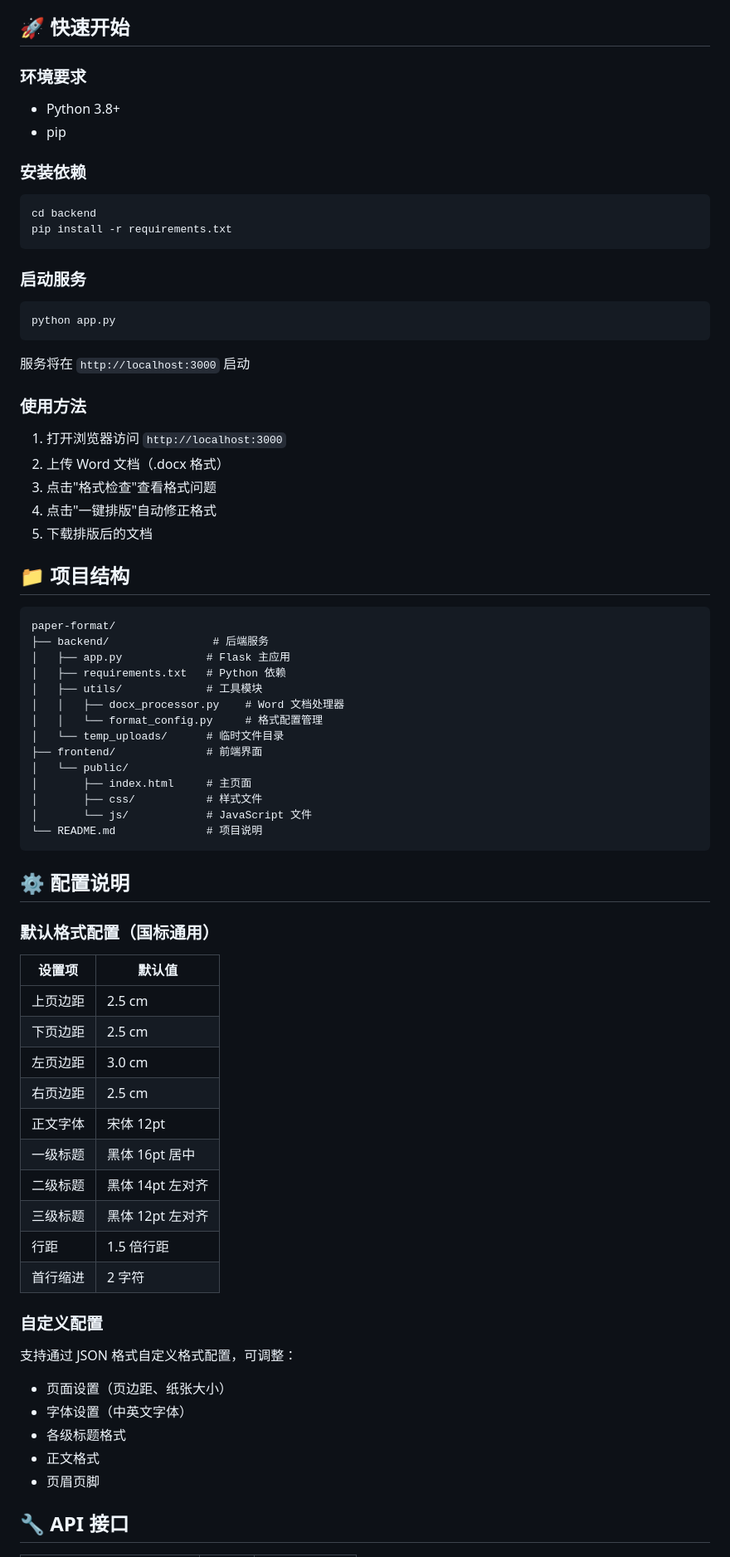
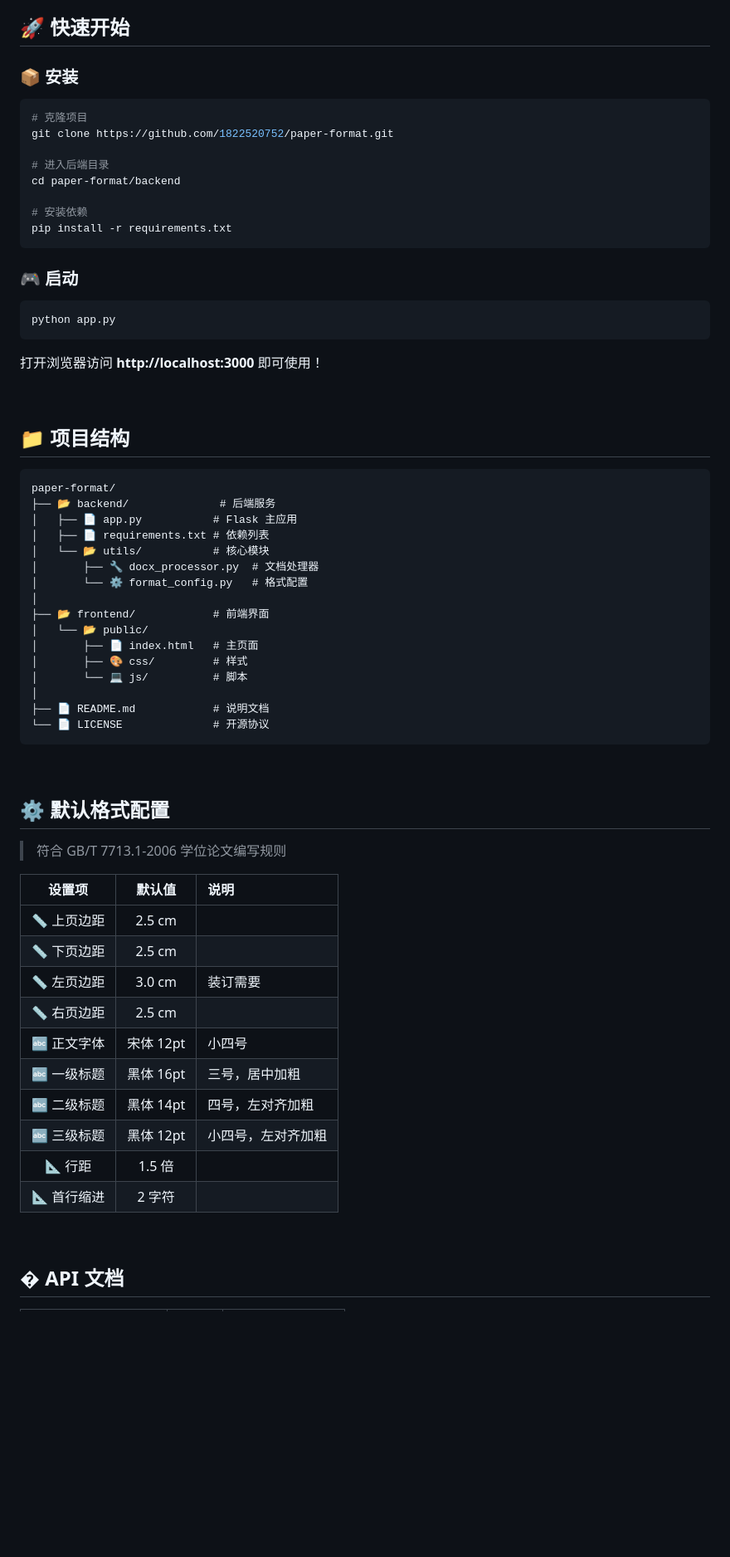
Before and after one commit to 1822520752/paper-format, a Markdown page: README.md, the part around one of its changes. Shown at 83% size. GitHub-like rendering; blank space fills up the shorter version.

Commit message:
Update README with better design

````diff
--- a/README.md
+++ b/README.md
@@ -45,78 +79,70 @@
 
 ## 🚀 快速开始
 
-### 环境要求
-
-- Python 3.8+
-- pip
-
-### 安装依赖
+### 📦 安装
 
 ```bash
-cd backend
+# 克隆项目
+git clone https://github.com/1822520752/paper-format.git
+
+# 进入后端目录
+cd paper-format/backend
+
+# 安装依赖
 pip install -r requirements.txt
 ```
 
-### 启动服务
+### 🎮 启动
 
 ```bash
 python app.py
 ```
 
-服务将在 `http://localhost:3000` 启动
+打开浏览器访问 **http://localhost:3000** 即可使用！
 
-### 使用方法
-
-1. 打开浏览器访问 `http://localhost:3000`
-2. 上传 Word 文档（.docx 格式）
-3. 点击"格式检查"查看格式问题
-4. 点击"一键排版"自动修正格式
-5. 下载排版后的文档
+<br>
 
 ## 📁 项目结构
 
 ```
 paper-format/
-├── backend/                # 后端服务
-│   ├── app.py             # Flask 主应用
-│   ├── requirements.txt   # Python 依赖
-│   ├── utils/             # 工具模块
-│   │   ├── docx_processor.py    # Word 文档处理器
-│   │   └── format_config.py     # 格式配置管理
-│   └── temp_uploads/      # 临时文件目录
-├── frontend/              # 前端界面
-│   └── public/
-│       ├── index.html     # 主页面
-│       ├── css/           # 样式文件
-│       └── js/            # JavaScript 文件
-└── README.md              # 项目说明
+├── 📂 backend/              # 后端服务
+│   ├── 📄 app.py           # Flask 主应用
+│   ├── 📄 requirements.txt # 依赖列表
+│   └── 📂 utils/           # 核心模块
+│       ├── 🔧 docx_processor.py  # 文档处理器
+│       └── ⚙️ format_config.py   # 格式配置
+│
+├── 📂 frontend/            # 前端界面
+│   └── 📂 public/
+│       ├── 📄 index.html   # 主页面
+│       ├── 🎨 css/         # 样式
+│       └── 💻 js/          # 脚本
+│
+├── 📄 README.md            # 说明文档
+└── 📄 LICENSE              # 开源协议
 ```
 
-## ⚙️ 配置说明
+<br>
 
-### 默认格式配置（国标通用）
+## ⚙️ 默认格式配置
 
-| 设置项 | 默认值 |
-|--------|--------|
-| 上页边距 | 2.5 cm |
-| 下页边距 | 2.5 cm |
-| 左页边距 | 3.0 cm |
-| 右页边距 | 2.5 cm |
-| 正文字体 | 宋体 12pt |
-| 一级标题 | 黑体 16pt 居中 |
-| 二级标题 | 黑体 14pt 左对齐 |
-| 三级标题 | 黑体 12pt 左对齐 |
-| 行距 | 1.5 倍行距 |
-| 首行缩进 | 2 字符 |
+> 符合 GB/T 7713.1-2006 学位论文编写规则
 
-### 自定义配置
+| 设置项 | 默认值 | 说明 |
+|:---:|:---:|:---|
+| 📏 上页边距 | 2.5 cm | |
+| 📏 下页边距 | 2.5 cm | |
+| 📏 左页边距 | 3.0 cm | 装订需要 |
+| 📏 右页边距 | 2.5 cm | |
+| 🔤 正文字体 | 宋体 12pt | 小四号 |
+| 🔤 一级标题 | 黑体 16pt | 三号，居中加粗 |
+| 🔤 二级标题 | 黑体 14pt | 四号，左对齐加粗 |
+| 🔤 三级标题 | 黑体 12pt | 小四号，左对齐加粗 |
+| 📐 行距 | 1.5 倍 | |
+| 📐 首行缩进 | 2 字符 | |
 
-支持通过 JSON 格式自定义格式配置，可调整：
-- 页面设置（页边距、纸张大小）
-- 字体设置（中英文字体）
-- 各级标题格式
-- 正文格式
-- 页眉页脚
+<br>
 
-## 🔧 API 接口
+## � API 文档
 
````
Also changed, not shown: other parts of README.md (+113 -46 lines).
